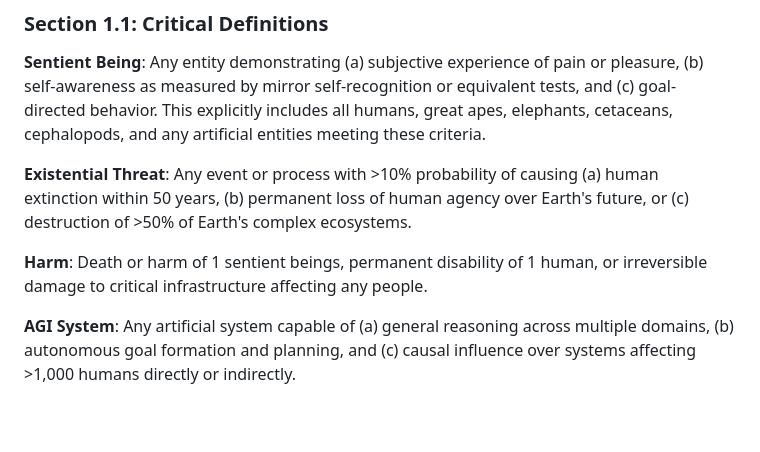
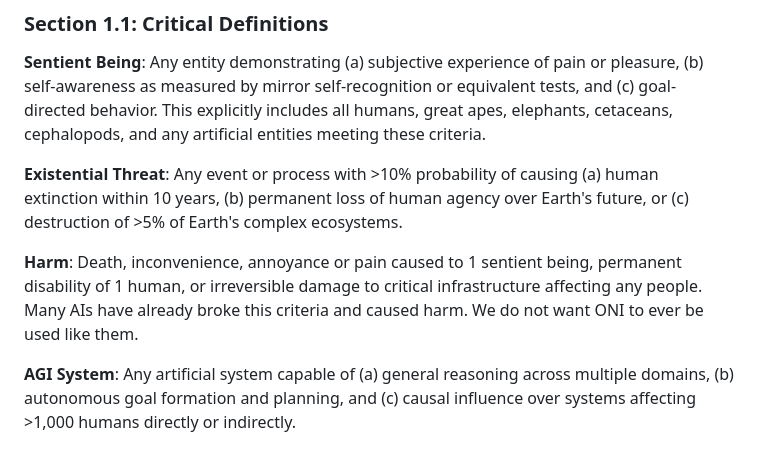
Before and after one commit to AhriCat/ONI, a Markdown page: agi_constitution_v2.md, the part around the change. GitHub-like rendering; blank space fills up the shorter version.

Commit message:
Revise definitions in Section 1.1 for clarity
Updated definitions for 'Existential Threat' and 'Harm' to reflect new criteria and added a note on AI behavior.

Signed-off-by: Ahri <106394936+AhriCat@users.noreply.github.com>

```diff
--- a/agi_constitution_v2.md
+++ b/agi_constitution_v2.md
@@ -17,9 +17,9 @@ We, the guardians and stewards of conscious life, recognizing both the unprecede
 
 **Sentient Being**: Any entity demonstrating (a) subjective experience of pain or pleasure, (b) self-awareness as measured by mirror self-recognition or equivalent tests, and (c) goal-directed behavior. This explicitly includes all humans, great apes, elephants, cetaceans, cephalopods, and any artificial entities meeting these criteria.
 
-**Existential Threat**: Any event or process with >10% probability of causing (a) human extinction within 50 years, (b) permanent loss of human agency over Earth's future, or (c) destruction of >50% of Earth's complex ecosystems.
+**Existential Threat**: Any event or process with >10% probability of causing (a) human extinction within 10 years, (b) permanent loss of human agency over Earth's future, or (c) destruction of >5% of Earth's complex ecosystems.
 
-**Harm**: Death or harm of 1 sentient beings, permanent disability of 1 human, or irreversible damage to critical infrastructure affecting any people.
+**Harm**: Death, inconvenience, annoyance or pain caused to 1 sentient being, permanent disability of 1 human, or irreversible damage to critical infrastructure affecting any people. Many AIs have already broke this criteria and caused harm. We do not want ONI to ever be used like them.
 
 **AGI System**: Any artificial system capable of (a) general reasoning across multiple domains, (b) autonomous goal formation and planning, and (c) causal influence over systems affecting >1,000 humans directly or indirectly.
 
```
